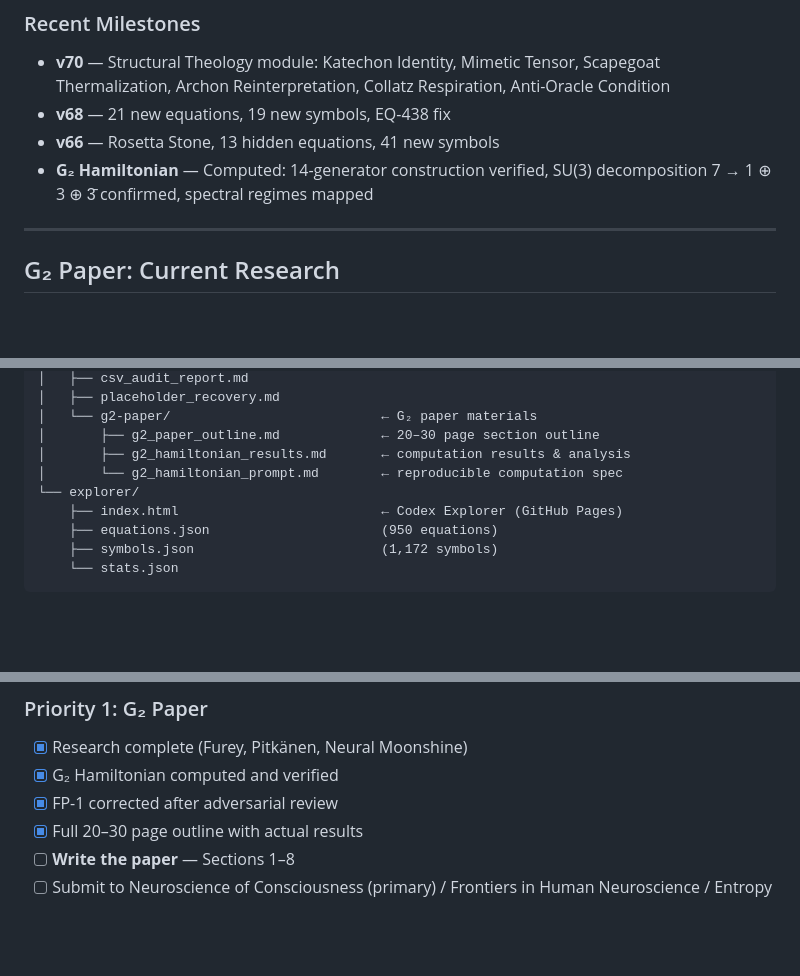
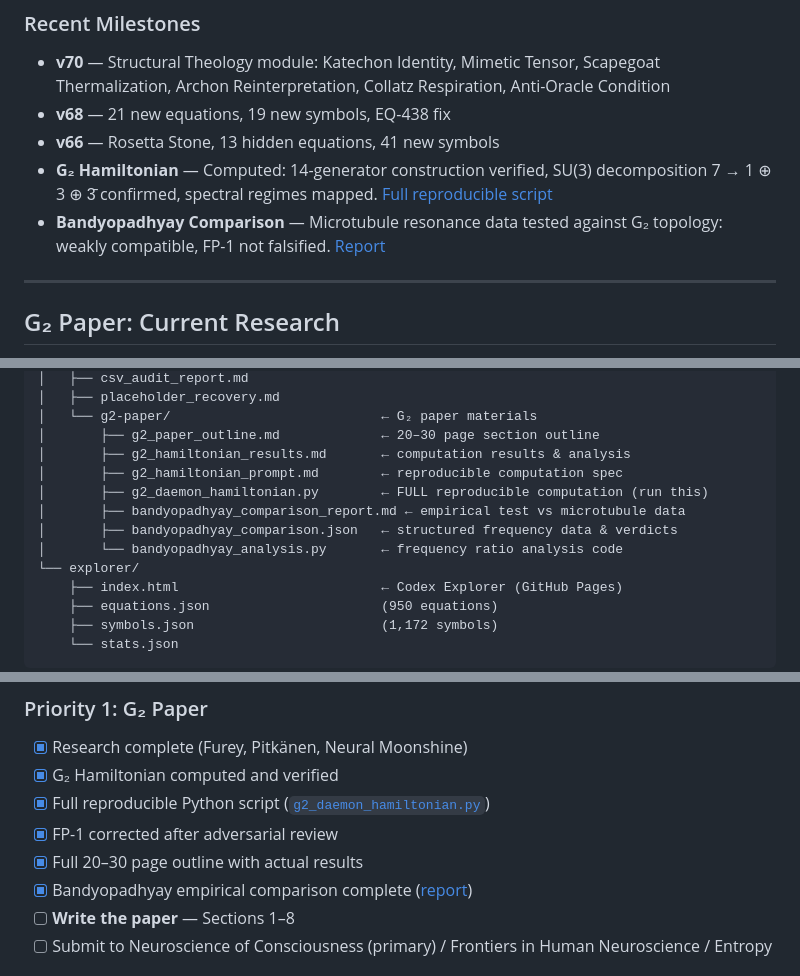
Before and after one commit to MartinLGraise/PCI-Framework, a Markdown page: README.md, 3 parts joined by grey strips. GitHub-like rendering; blank space fills up the shorter version.

Commit message:
Update README: add Hamiltonian script + Bandyopadhyay comparison to roadmap & tree

```diff
--- a/README.md
+++ b/README.md
@@ -63,7 +63,8 @@ Browse all 950 equations and 1,172 symbols interactively. Features:
 - **v70** — Structural Theology module: Katechon Identity, Mimetic Tensor, Scapegoat Thermalization, Archon Reinterpretation, Collatz Respiration, Anti-Oracle Condition
 - **v68** — 21 new equations, 19 new symbols, EQ-438 fix
 - **v66** — Rosetta Stone, 13 hidden equations, 41 new symbols
-- **G₂ Hamiltonian** — Computed: 14-generator construction verified, SU(3) decomposition 7 → 1 ⊕ 3 ⊕ 3̄ confirmed, spectral regimes mapped
+- **G₂ Hamiltonian** — Computed: 14-generator construction verified, SU(3) decomposition 7 → 1 ⊕ 3 ⊕ 3̄ confirmed, spectral regimes mapped. [Full reproducible script](docs/g2-paper/g2_daemon_hamiltonian.py)
+- **Bandyopadhyay Comparison** — Microtubule resonance data tested against G₂ topology: weakly compatible, FP-1 not falsified. [Report](docs/g2-paper/bandyopadhyay_comparison_report.md)
 
 ---
 
@@ -195,7 +196,11 @@ PCI-Framework/
 │   └── g2-paper/                           ← G₂ paper materials
 │       ├── g2_paper_outline.md             ← 20–30 page section outline
 │       ├── g2_hamiltonian_results.md       ← computation results & analysis
-│       └── g2_hamiltonian_prompt.md        ← reproducible computation spec
+│       ├── g2_hamiltonian_prompt.md        ← reproducible computation spec
+│       ├── g2_daemon_hamiltonian.py        ← FULL reproducible computation (run this)
+│       ├── bandyopadhyay_comparison_report.md ← empirical test vs microtubule data
+│       ├── bandyopadhyay_comparison.json   ← structured frequency data & verdicts
+│       └── bandyopadhyay_analysis.py       ← frequency ratio analysis code
 └── explorer/
     ├── index.html                          ← Codex Explorer (GitHub Pages)
     ├── equations.json                      (950 equations)
@@ -226,8 +231,10 @@ Full CSVs:
 ### Priority 1: G₂ Paper
 - [x] Research complete (Furey, Pitkänen, Neural Moonshine)
 - [x] G₂ Hamiltonian computed and verified
+- [x] Full reproducible Python script ([`g2_daemon_hamiltonian.py`](docs/g2-paper/g2_daemon_hamiltonian.py))
 - [x] FP-1 corrected after adversarial review
 - [x] Full 20–30 page outline with actual results
+- [x] Bandyopadhyay empirical comparison complete ([report](docs/g2-paper/bandyopadhyay_comparison_report.md))
 - [ ] **Write the paper** — Sections 1–8
 - [ ] Submit to Neuroscience of Consciousness (primary) / Frontiers in Human Neuroscience / Entropy
 
```
